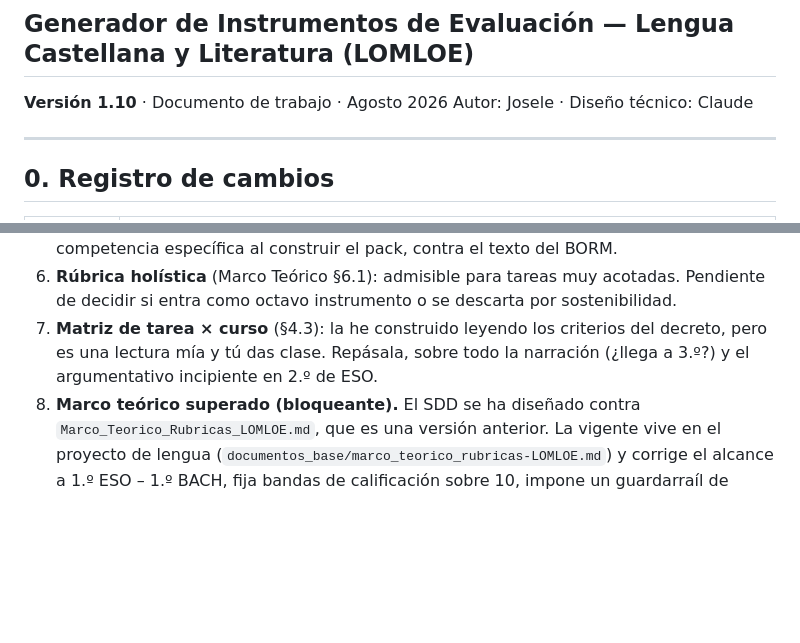
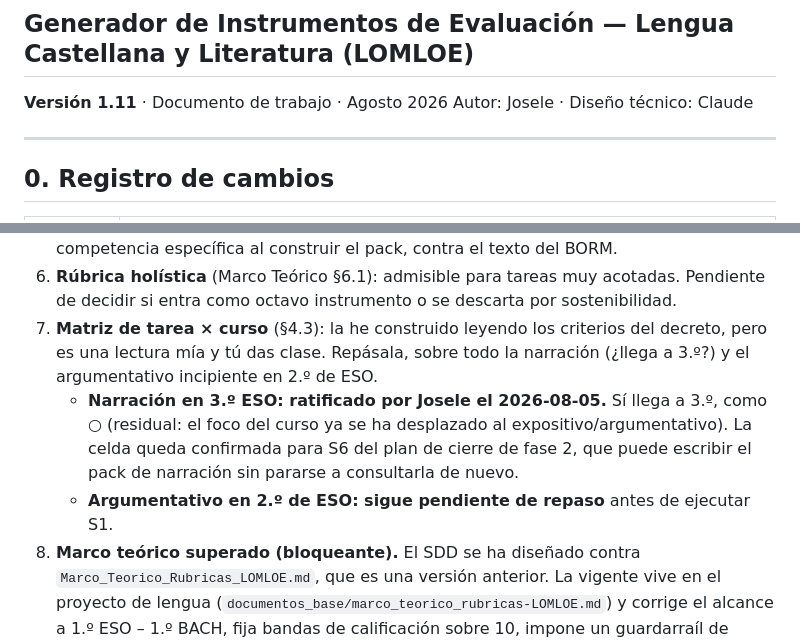
Before and after one commit to josele-duplex/rubricas, a Markdown page: docs/diseno/SDD.md, 2 parts joined by grey strips. Rendered like a GitHub page; blank space fills up the shorter version.

```diff
--- a/docs/diseno/SDD.md
+++ b/docs/diseno/SDD.md
@@ -2,7 +2,7 @@
 
 ## Generador de Instrumentos de Evaluación — Lengua Castellana y Literatura (LOMLOE)
 
-**Versión 1.10** · Documento de trabajo · Agosto 2026
+**Versión 1.11** · Documento de trabajo · Agosto 2026
 Autor: Josele · Diseño técnico: Claude
 
 ---
@@ -833,6 +834,8 @@ biblioteca externa (§13) y conviene decidirla junto con el solapamiento con el
 5. **Códigos de criterio de evaluación**: confirmar la numeración exacta por curso y competencia específica al construir el pack, contra el texto del BORM.
 6. **Rúbrica holística** (Marco Teórico §6.1): admisible para tareas muy acotadas. Pendiente de decidir si entra como octavo instrumento o se descarta por sostenibilidad.
 7. **Matriz de tarea × curso** (§4.3): la he construido leyendo los criterios del decreto, pero es una lectura mía y tú das clase. Repásala, sobre todo la narración (¿llega a 3.º?) y el argumentativo incipiente en 2.º de ESO.
+   - **Narración en 3.º ESO: ratificado por Josele el 2026-08-05.** Sí llega a 3.º, como ○ (residual: el foco del curso ya se ha desplazado al expositivo/argumentativo). La celda queda confirmada para S6 del plan de cierre de fase 2, que puede escribir el pack de narración sin pararse a consultarla de nuevo.
+   - **Argumentativo en 2.º de ESO: sigue pendiente de repaso** antes de ejecutar S1.
 8. **Marco teórico superado (bloqueante).** El SDD se ha diseñado contra `Marco_Teorico_Rubricas_LOMLOE.md`, que es una versión anterior. La vigente vive en el proyecto de lengua (`documentos_base/marco_teorico_rubricas-LOMLOE.md`) y corrige el alcance a 1.º ESO – 1.º BACH, fija bandas de calificación sobre 10, impone un guardarraíl de terminología y remite al skill `rubricas-lomloe`. Afecta a §4.1, §6.2 y §7.7. Análisis completo y propuestas en `ENLACE_con_proyecto_lengua.md`.
 9. **Publicación** (§16.1): el repositorio existe (`josele-duplex/rubricas`) y la validación se ejecuta en cada empujón, pero falta decidir si la aplicación se publica en GitHub Pages con URL estable y si el repositorio se hace público. Afecta a lo que puede contener `fuentes/`, que hoy guarda material aportado sin revisar para difusión.
 10. **Ampliación del marco teórico a 1.º de ESO**: el `Marco_Teorico_Rubricas_LOMLOE.md` describe la progresión desde 2.º de ESO. Los ejes extendidos de §5.4 cubren el hueco dentro de este SDD; conviene reflejarlo también en el marco para que ambos documentos digan lo mismo.
```
Also changed, not shown: other parts of docs/diseno/SDD.md (+1 -0 lines), docs/diseno/plan-cierre-fase-2.md (+2 -2 lines).
